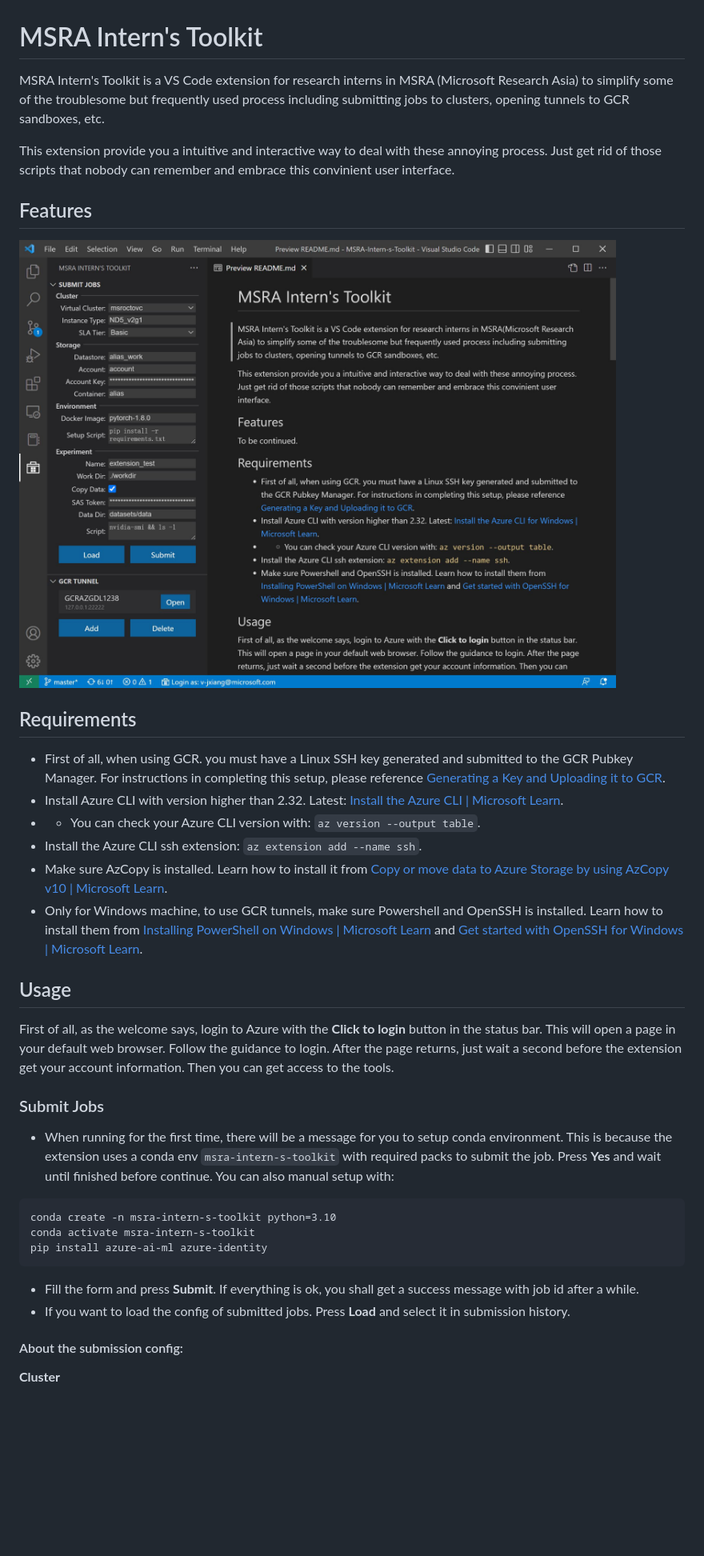
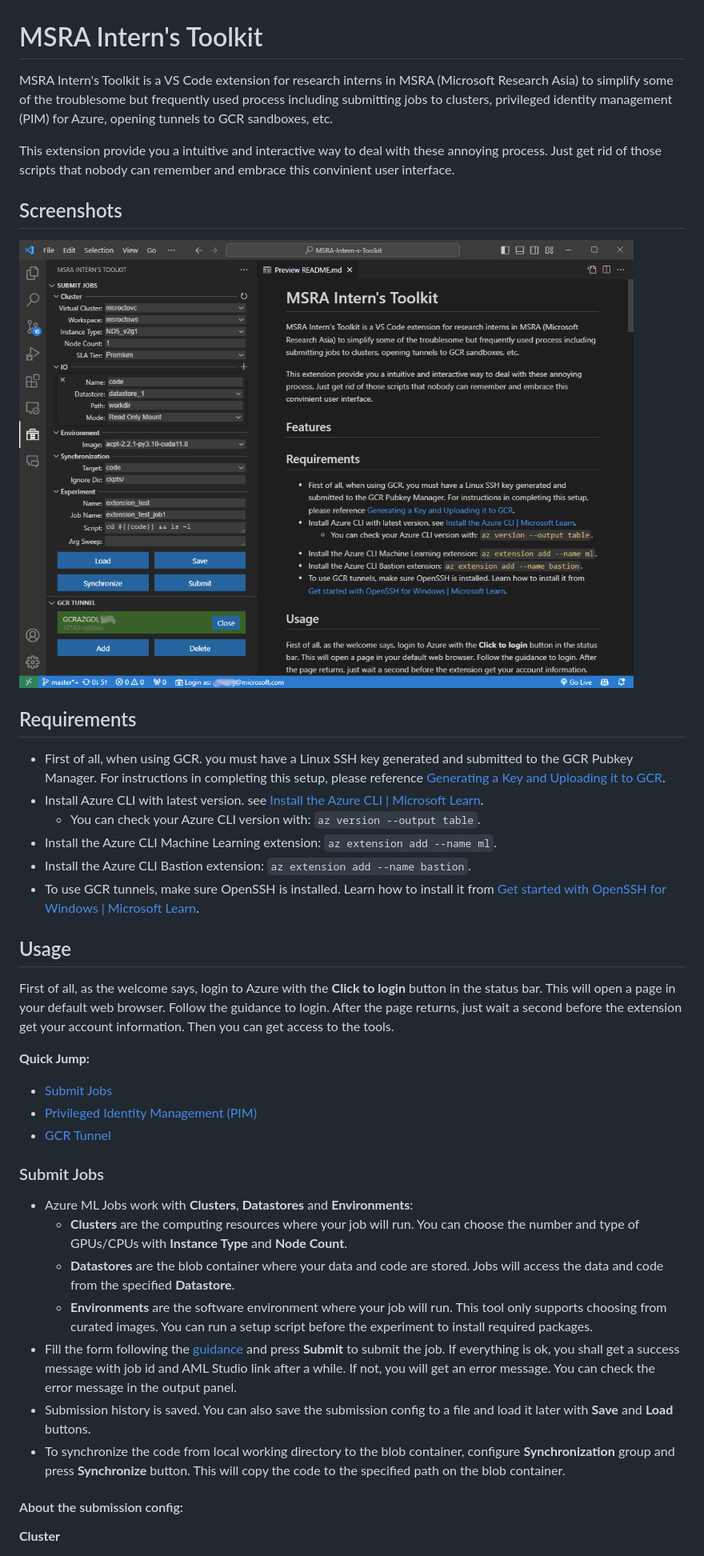
Before and after one commit to JeffreyXiang/MSRA-Intern-s-Toolkit, a Markdown page: README.md, the part around one of its changes. Shown at 80% size. Rendered like a GitHub page; pictures changed too: image/feature.jpg (deleted), image/screenshot.png (added); blank space fills up the shorter version.

````diff
--- a/README.md
+++ b/README.md
@@ -1,35 +1,40 @@
 # MSRA Intern's Toolkit
 
-MSRA Intern's Toolkit is a VS Code extension for research interns in MSRA (Microsoft Research Asia) to simplify some of the troublesome but frequently used process including submitting jobs to clusters, opening tunnels to GCR sandboxes, etc.
+MSRA Intern's Toolkit is a VS Code extension for research interns in MSRA (Microsoft Research Asia) to simplify some of the troublesome but frequently used process including submitting jobs to clusters, privileged identity management (PIM) for Azure, opening tunnels to GCR sandboxes, etc.
 
 This extension provide you a intuitive and interactive way to deal with these annoying process. Just get rid of those scripts that nobody can remember and embrace this convinient user interface.
 
-## Features
+## Screenshots
 
-![feature](image/feature.jpg)
+![](image/screenshot.png)
 
 ## Requirements
 * First of all, when using GCR. you must have a Linux SSH key generated and submitted to the GCR Pubkey Manager. For instructions in completing this setup, please reference [Generating a Key and Uploading it to GCR](https://dev.azure.com/msresearch/GCR/_wiki/wikis/GCR.wiki/4099/SSH-Key-Management).
-* Install Azure CLI with version higher than 2.32. Latest: [Install the Azure CLI | Microsoft Learn](https://learn.microsoft.com/en-us/cli/azure/install-azure-cli).
-* * You can check your Azure CLI version with: `az version --output table`.
-* Install the Azure CLI ssh extension: `az extension add --name ssh`.
-* Make sure AzCopy is installed. Learn how to install it from [Copy or move data to Azure Storage by using AzCopy v10 | Microsoft Learn](https://learn.microsoft.com/en-us/azure/storage/common/storage-use-azcopy-v10).
-* Only for Windows machine, to use GCR tunnels, make sure Powershell and OpenSSH is installed. Learn how to install them from [Installing PowerShell on Windows | Microsoft Learn](https://learn.microsoft.com/en-us/powershell/scripting/install/installing-powershell-on-windows) and [Get started with OpenSSH for Windows | Microsoft Learn](https://learn.microsoft.com/en-us/windows-server/administration/openssh/openssh_install_firstuse?tabs=gui).
+* Install Azure CLI with latest version. see [Install the Azure CLI | Microsoft Learn](https://learn.microsoft.com/en-us/cli/azure/install-azure-cli).
+  * You can check your Azure CLI version with: `az version --output table`.
+* Install the Azure CLI Machine Learning extension: `az extension add --name ml`.
+* Install the Azure CLI Bastion extension: `az extension add --name bastion`.
+* To use GCR tunnels, make sure OpenSSH is installed. Learn how to install it from [Get started with OpenSSH for Windows | Microsoft Learn](https://learn.microsoft.com/en-us/windows-server/administration/openssh/openssh_install_firstuse?tabs=gui).
 
 ## Usage
 
 First of all, as the welcome says, login to Azure with the **Click to login** button in the status bar. This will open a page in your default web browser. Follow the guidance to login. After the page returns, just wait a second before the extension get your account information. Then you can get access to the tools.
 
+**Quick Jump:**
+
+* [Submit Jobs](#submit-jobs)
+* [Privileged Identity Management (PIM)](#privileged-identity-management-pim)
+* [GCR Tunnel](#gcr-tunnel)
+
 ### Submit Jobs
 
-* When running for the first time, there will be a message for you to setup conda environment. This is because the extension uses a conda env `msra-intern-s-toolkit` with required packs to submit the job. Press **Yes** and wait until finished before continue. You can also manual setup with:
-```
-conda create -n msra-intern-s-toolkit python=3.10
-conda activate msra-intern-s-toolkit
-pip install azure-ai-ml azure-identity
-```
-* Fill the form and press **Submit**. If everything is ok, you shall get a success message with job id after a while.
-* If you want to load the config of submitted jobs. Press **Load** and select it in submission history.
+* Azure ML Jobs work with **Clusters**, **Datastores** and **Environments**:
+  * **Clusters** are the computing resources where your job will run. You can choose the number and type of GPUs/CPUs with **Instance Type** and **Node Count**.
+  * **Datastores** are the blob container where your data and code are stored. Jobs will access the data and code from the specified **Datastore**.
+  * **Environments** are the software environment where your job will run. This tool only supports choosing from curated images. You can run a setup script before the experiment to install required packages.
+* Fill the form following the [guidance](#about-the-submission-config) and press **Submit** to submit the job. If everything is ok, you shall get a success message with job id and AML Studio link after a while. If not, you will get an error message. You can check the error message in the output panel.
+* Submission history is saved. You can also save the submission config to a file and load it later with **Save** and **Load** buttons.
+* To synchronize the code from local working directory to the blob container, configure **Synchronization** group and press **Synchronize** button. This will copy the code to the specified path on the blob container.
 
 #### About the submission config:
 
````
Also changed, not shown: other parts of README.md (+32 -54 lines), 2 other files.
